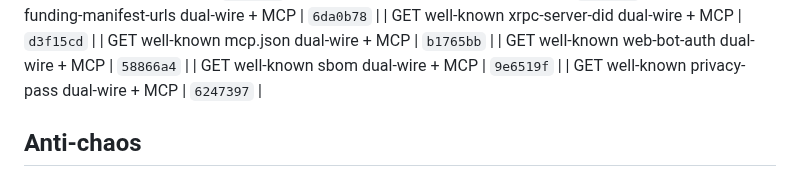
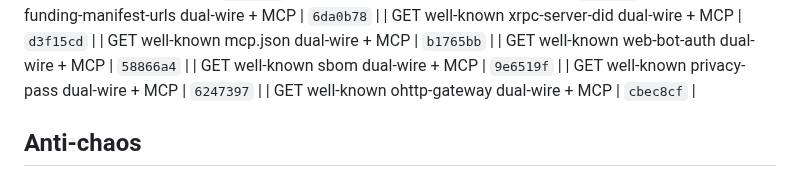
Before and after one commit to Abyss-c0re/nanobot, a Markdown page: docs/ops/NANOBOT_FOCUS_LOOP.md, the part around the change. Drawn GitHub-style.

Commit message:
docs(ops): pin ohttp-gateway residual SHA

```diff
--- a/docs/ops/NANOBOT_FOCUS_LOOP.md
+++ b/docs/ops/NANOBOT_FOCUS_LOOP.md
@@ -244,6 +244,7 @@ cd ~/Dev/AI/nanobot
 | GET well-known web-bot-auth dual-wire + MCP | `58866a4`  |
 | GET well-known sbom dual-wire + MCP | `9e6519f`  |
 | GET well-known privacy-pass dual-wire + MCP | `6247397`  |
+| GET well-known ohttp-gateway dual-wire + MCP | `cbec8cf`  |
 ## Anti-chaos
 
 - One product bite per cycle
```
